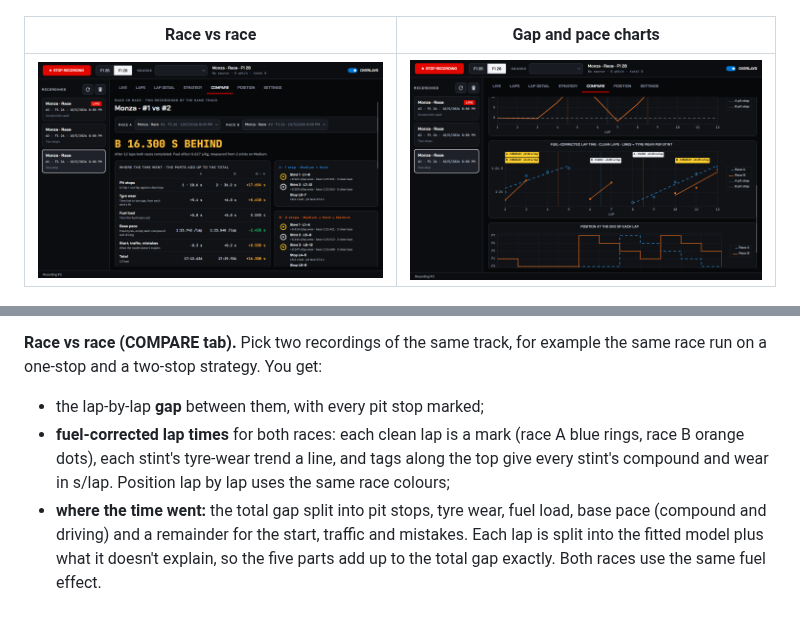
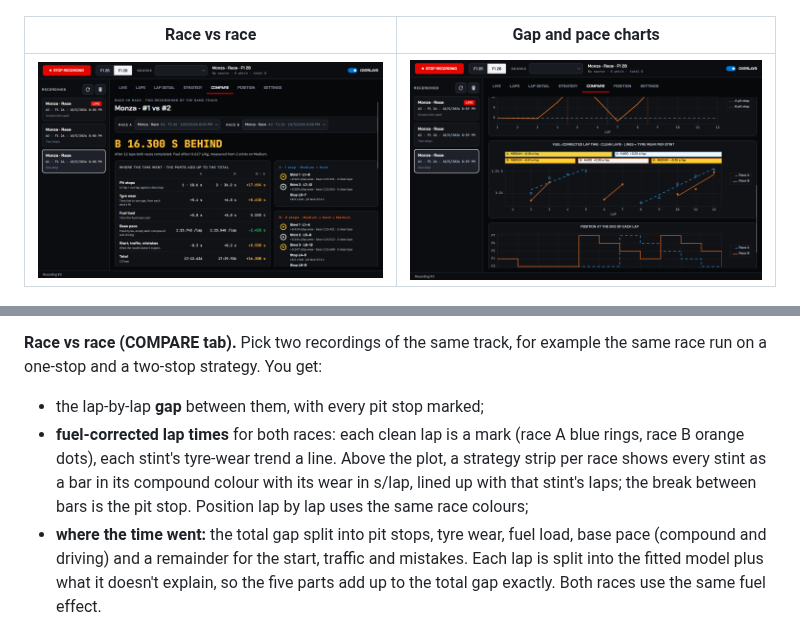
Before and after one commit to Volodrum/CrossPlatformF1TelemetryApp, a Markdown page: README.md, 2 parts joined by grey strips. Drawn GitHub-style; pictures changed too: docs/screenshots/10-compare-charts.png.

```diff
--- a/README.md
+++ b/README.md
@@ -180,7 +180,7 @@ Within one stint the two effects can't be told apart, because fuel falls in step
 **Race vs race (COMPARE tab).** Pick two recordings of the same track, for example the same race run on a one-stop and a two-stop strategy. You get:
 
 - the lap-by-lap **gap** between them, with every pit stop marked;
-- **fuel-corrected lap times** for both races: each clean lap is a mark (race A blue rings, race B orange dots), each stint's tyre-wear trend a line, and tags along the top give every stint's compound and wear in s/lap. Position lap by lap uses the same race colours;
+- **fuel-corrected lap times** for both races: each clean lap is a mark (race A blue rings, race B orange dots), each stint's tyre-wear trend a line. Above the plot, a strategy strip per race shows every stint as a bar in its compound colour with its wear in s/lap, lined up with that stint's laps; the break between bars is the pit stop. Position lap by lap uses the same race colours;
 - **where the time went:** the total gap split into pit stops, tyre wear, fuel load, base pace (compound and driving) and a remainder for the start, traffic and mistakes. Each lap is split into the fitted model plus what it doesn't explain, so the five parts add up to the total gap exactly. Both races use the same fuel effect.
 
 The fits need a few clean laps per stint: with only two or three, wear rates are noisy.
```
Also changed, not shown: 4 other files.
